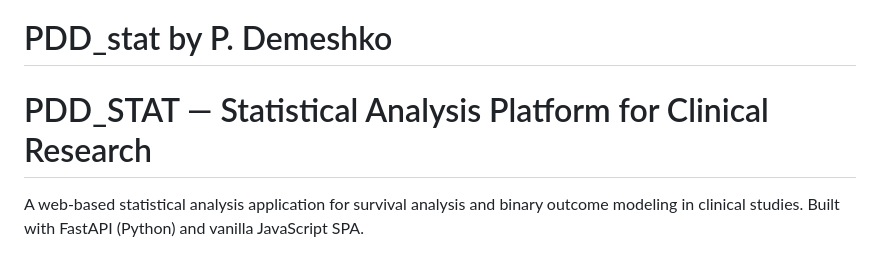
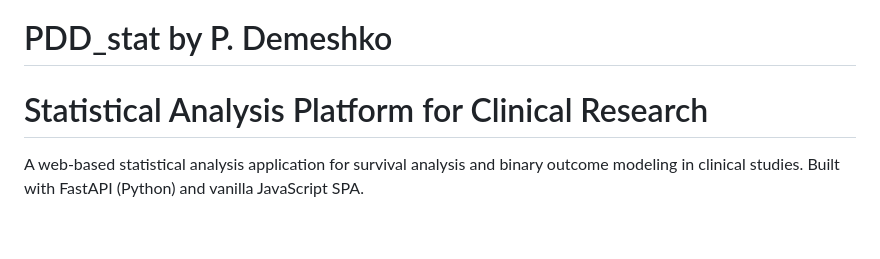
Before and after one commit to dziameshkapavel/PDD_stat, a Markdown page: README.md, the part around the change. GitHub-like rendering; blank space fills up the shorter version.

```diff
--- a/README.md
+++ b/README.md
@@ -1,5 +1,5 @@
 # PDD_stat by P. Demeshko
-# PDD_STAT — Statistical Analysis Platform for Clinical Research
+# Statistical Analysis Platform for Clinical Research
 
 A web-based statistical analysis application for survival analysis and binary outcome modeling in clinical studies. Built with FastAPI (Python) and vanilla JavaScript SPA.
 
```
